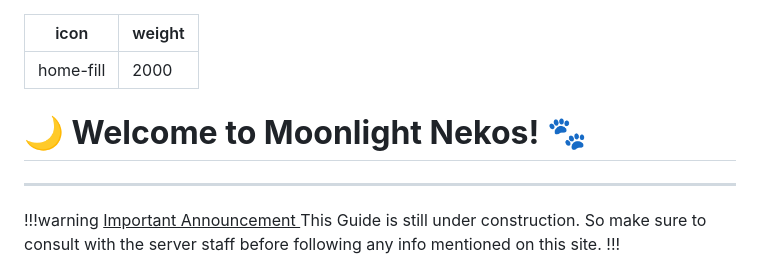
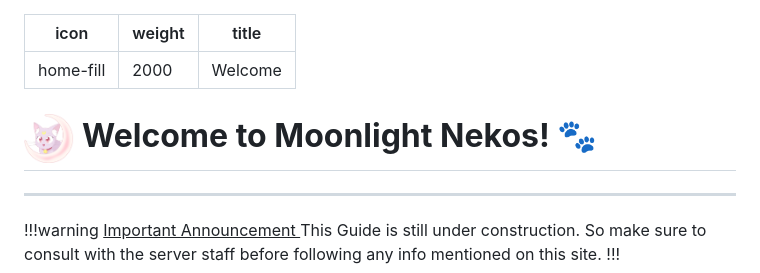
Before and after one commit to wolf4605/Moonlight-Nekos, a Markdown page: index.md, the part around the change printed below. Drawn GitHub-style; pictures changed too: assets/logo_dark.png (added).

Commit message:
Refactor Guides.md title and update retype.yml for improved navigation; enhance index.md with logo and Discord widget

```diff
--- a/index.md
+++ b/index.md
@@ -1,8 +1,9 @@
 ---
 icon: home-fill
 weight: 2000
+title: Welcome
 ---
-# **🌙 Welcome to Moonlight Nekos! 🐾**
+# <img src=./assets/logo_dark.png width=50 height=50> **Welcome to Moonlight Nekos! 🐾**
 ---
 
 !!!warning <ins> Important Announcement </ins>
```
Also changed, not shown: other parts of index.md (+2 -0 lines), Guides/Guides.md (+1 -1 lines), assets/logo.png (added), 1 other file.
